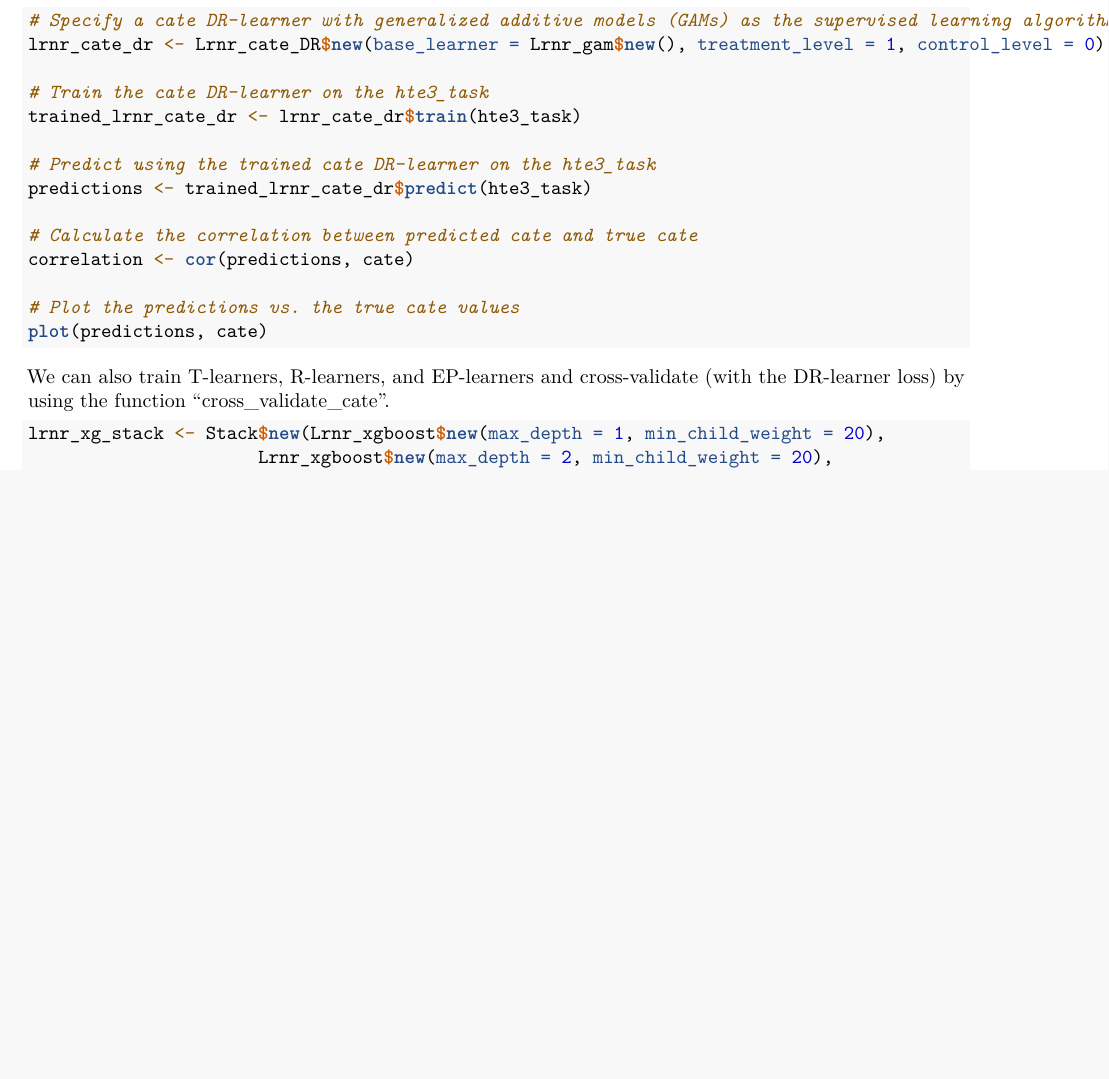
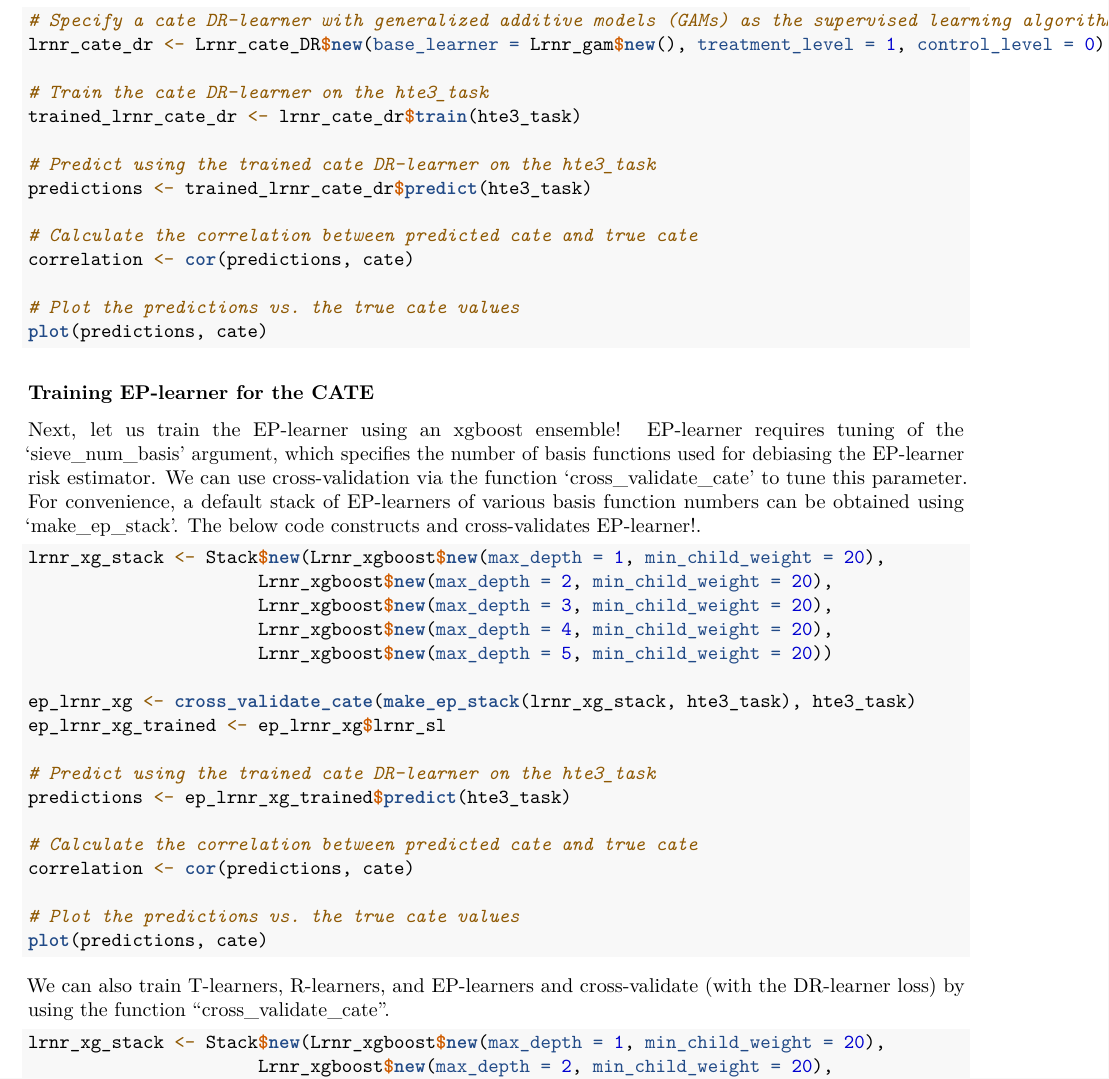
Before and after one commit to Larsvanderlaan/hte3, an R Markdown document (vignette.Rmd): part of page 4 of 5, cut so that both start at the same text, the shorter picture padded with empty space. Rendered offline with R 4.5, knitr and Pandoc, then LaTeX, with nearby package versions.

Commit message:
vignette update

````diff
--- a/vignette.Rmd
+++ b/vignette.Rmd
@@ -191,6 +193,31 @@ correlation <- cor(predictions, cate)
 plot(predictions, cate)
 ```
 
+
+### Training EP-learner for the CATE
+
+Next, let us train the EP-learner using an xgboost ensemble! EP-learner requires tuning of the `sieve_num_basis' argument, which specifies the number of basis functions used for debiasing the EP-learner risk estimator. We can use cross-validation via the function 'cross_validate_cate' to tune this parameter. For convenience, a default stack of EP-learners of various basis function numbers can be obtained using 'make_ep_stack'. The below code constructs and cross-validates EP-learner!.
+
+```{r}
+lrnr_xg_stack <- Stack$new(Lrnr_xgboost$new(max_depth = 1, min_child_weight = 20),
+                      Lrnr_xgboost$new(max_depth = 2, min_child_weight = 20),
+                      Lrnr_xgboost$new(max_depth = 3, min_child_weight = 20),
+                      Lrnr_xgboost$new(max_depth = 4, min_child_weight = 20),
+                      Lrnr_xgboost$new(max_depth = 5, min_child_weight = 20))
+
+ep_lrnr_xg <- cross_validate_cate(make_ep_stack(lrnr_xg_stack, hte3_task), hte3_task)
+ep_lrnr_xg_trained <- ep_lrnr_xg$lrnr_sl
+
+# Predict using the trained cate DR-learner on the hte3_task
+predictions <- ep_lrnr_xg_trained$predict(hte3_task)
+
+# Calculate the correlation between predicted cate and true cate
+correlation <- cor(predictions, cate)
+
+# Plot the predictions vs. the true cate values
+plot(predictions, cate)
+
+```
 
 
 We can also train T-learners, R-learners, and EP-learners and cross-validate (with the DR-learner loss) by using the function ``cross_validate_cate".
````
Also changed, not shown: R/Lrnr_cate_EP.R (+1 -1 lines), vignette.Rmd (2 more changed lines).
